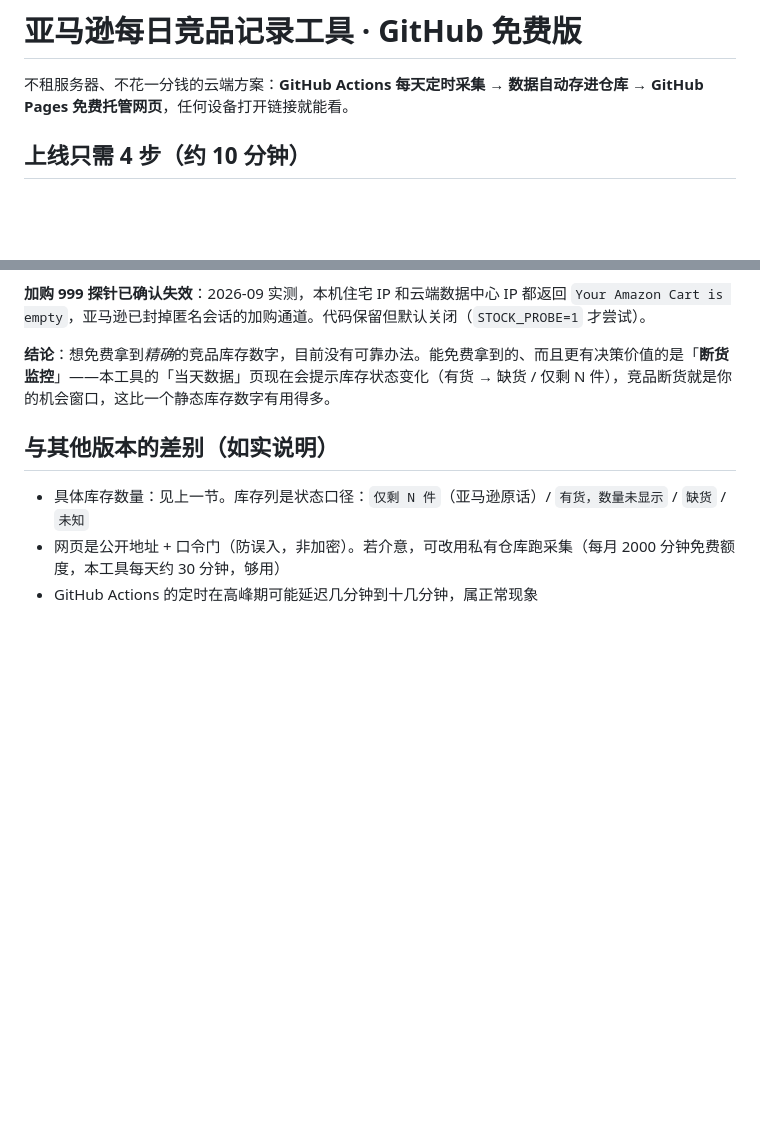
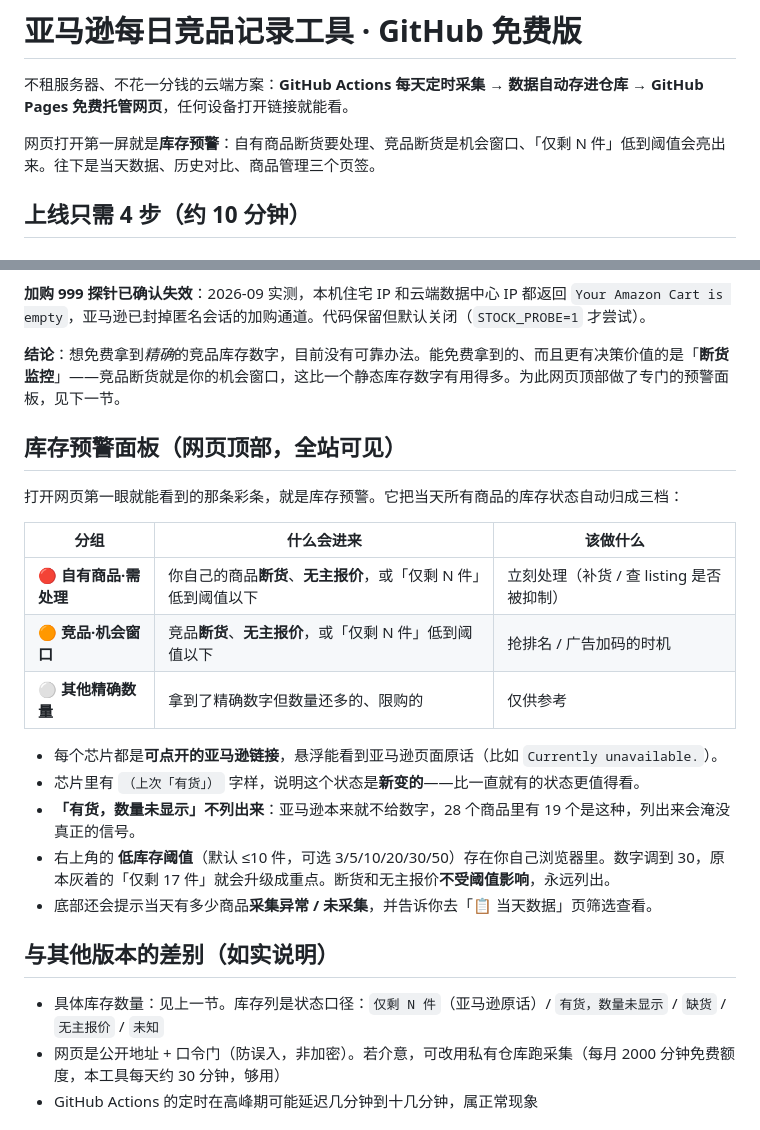
Before and after one commit to ronxinme/AMZ-, a Markdown page: README.md, 2 parts joined by grey strips. Rendered like a GitHub page; blank space fills up the shorter version.

Commit message:
同步更新：README.md

```diff
--- a/README.md
+++ b/README.md
@@ -1,6 +1,8 @@
 # 亚马逊每日竞品记录工具 · GitHub 免费版
 
 不租服务器、不花一分钱的云端方案：**GitHub Actions 每天定时采集 → 数据自动存进仓库 → GitHub Pages 免费托管网页**，任何设备打开链接就能看。
+
+网页打开第一屏就是**库存预警**：自有商品断货要处理、竞品断货是机会窗口、「仅剩 N 件」低到阈值会亮出来。往下是当天数据、历史对比、商品管理三个页签。
 
 ## 上线只需 4 步（约 10 分钟）
 
@@ -109,11 +111,27 @@ GitHub Actions 的出口 IP 是数据中心 IP，亚马逊可能弹验证码；
 
 **加购 999 探针已确认失效**：2026-09 实测，本机住宅 IP 和云端数据中心 IP 都返回 `Your Amazon Cart is empty`，亚马逊已封掉匿名会话的加购通道。代码保留但默认关闭（`STOCK_PROBE=1` 才尝试）。
 
-**结论**：想免费拿到*精确*的竞品库存数字，目前没有可靠办法。能免费拿到的、而且更有决策价值的是「**断货监控**」——本工具的「当天数据」页现在会提示库存状态变化（有货 → 缺货 / 仅剩 N 件），竞品断货就是你的机会窗口，这比一个静态库存数字有用得多。
+**结论**：想免费拿到*精确*的竞品库存数字，目前没有可靠办法。能免费拿到的、而且更有决策价值的是「**断货监控**」——竞品断货就是你的机会窗口，这比一个静态库存数字有用得多。为此网页顶部做了专门的预警面板，见下一节。
+
+## 库存预警面板（网页顶部，全站可见）
+
+打开网页第一眼就能看到的那条彩条，就是库存预警。它把当天所有商品的库存状态自动归成三档：
+
+| 分组 | 什么会进来 | 该做什么 |
+|---|---|---|
+| 🔴 **自有商品·需处理** | 你自己的商品**断货**、**无主报价**，或「仅剩 N 件」低到阈值以下 | 立刻处理（补货 / 查 listing 是否被抑制） |
+| 🟠 **竞品·机会窗口** | 竞品**断货**、**无主报价**，或「仅剩 N 件」低到阈值以下 | 抢排名 / 广告加码的时机 |
+| ⚪ **其他精确数量** | 拿到了精确数字但数量还多的、限购的 | 仅供参考 |
+
+- 每个芯片都是**可点开的亚马逊链接**，悬浮能看到亚马逊页面原话（比如 `Currently unavailable.`）。
+- 芯片里有 `（上次「有货」）` 字样，说明这个状态是**新变的**——比一直就有的状态更值得看。
+- **「有货，数量未显示」不列出来**：亚马逊本来就不给数字，28 个商品里有 19 个是这种，列出来会淹没真正的信号。
+- 右上角的 **低库存阈值**（默认 ≤10 件，可选 3/5/10/20/30/50）存在你自己浏览器里。数字调到 30，原本灰着的「仅剩 17 件」就会升级成重点。断货和无主报价**不受阈值影响**，永远列出。
+- 底部还会提示当天有多少商品**采集异常 / 未采集**，并告诉你去「📋 当天数据」页筛选查看。
 
 ## 与其他版本的差别（如实说明）
 
-- 具体库存数量：见上一节。库存列是状态口径：`仅剩 N 件`（亚马逊原话）/ `有货，数量未显示` / `缺货` / `未知`
+- 具体库存数量：见上一节。库存列是状态口径：`仅剩 N 件`（亚马逊原话）/ `有货，数量未显示` / `缺货` / `无主报价` / `未知`
 - 网页是公开地址 + 口令门（防误入，非加密）。若介意，可改用私有仓库跑采集（每月 2000 分钟免费额度，本工具每天约 30 分钟，够用）
 - GitHub Actions 的定时在高峰期可能延迟几分钟到十几分钟，属正常现象
 
```
